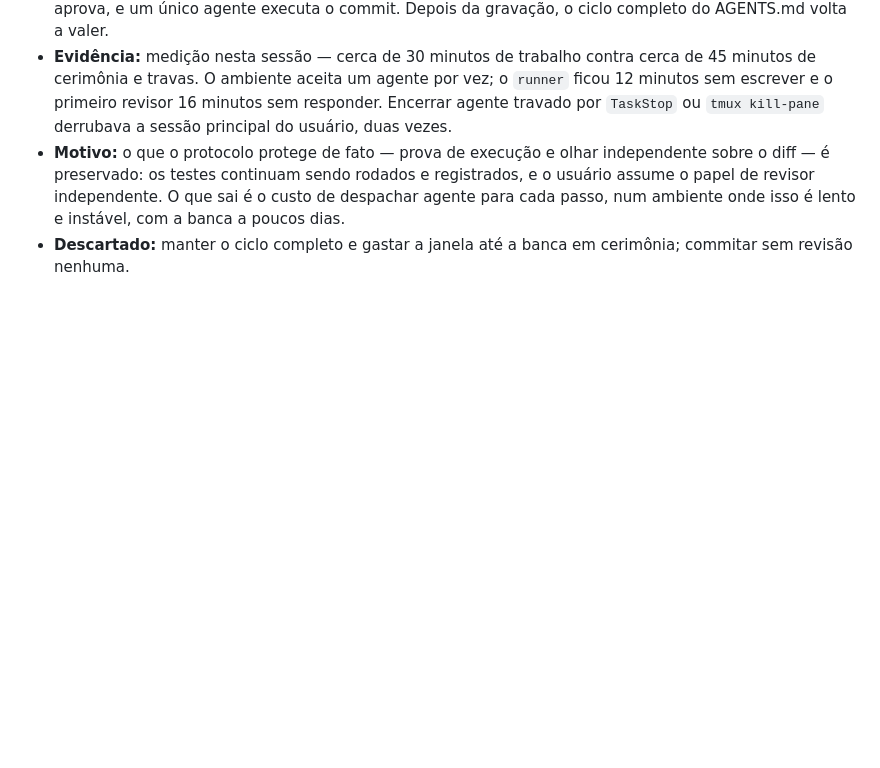
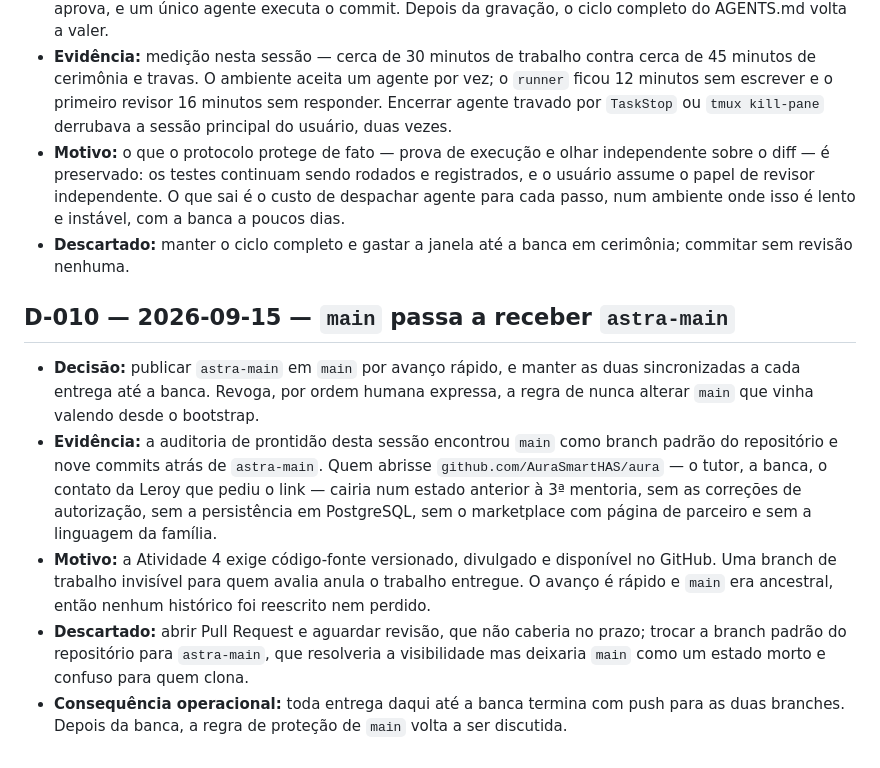
Before and after one commit to AuraSmartHAS/aura, a Markdown page: DECISIONS.md, the part around the change. GitHub-like rendering; blank space fills up the shorter version.

Commit message:
docs(decisions): record that main now tracks astra-main until the panel

```diff
--- a/DECISIONS.md
+++ b/DECISIONS.md
@@ -67,3 +67,11 @@
 - **Evidência:** medição nesta sessão — cerca de 30 minutos de trabalho contra cerca de 45 minutos de cerimônia e travas. O ambiente aceita um agente por vez; o `runner` ficou 12 minutos sem escrever e o primeiro revisor 16 minutos sem responder. Encerrar agente travado por `TaskStop` ou `tmux kill-pane` derrubava a sessão principal do usuário, duas vezes.
 - **Motivo:** o que o protocolo protege de fato — prova de execução e olhar independente sobre o diff — é preservado: os testes continuam sendo rodados e registrados, e o usuário assume o papel de revisor independente. O que sai é o custo de despachar agente para cada passo, num ambiente onde isso é lento e instável, com a banca a poucos dias.
 - **Descartado:** manter o ciclo completo e gastar a janela até a banca em cerimônia; commitar sem revisão nenhuma.
+
+## D-010 — 2026-09-15 — `main` passa a receber `astra-main`
+
+- **Decisão:** publicar `astra-main` em `main` por avanço rápido, e manter as duas sincronizadas a cada entrega até a banca. Revoga, por ordem humana expressa, a regra de nunca alterar `main` que vinha valendo desde o bootstrap.
+- **Evidência:** a auditoria de prontidão desta sessão encontrou `main` como branch padrão do repositório e nove commits atrás de `astra-main`. Quem abrisse `github.com/AuraSmartHAS/aura` — o tutor, a banca, o contato da Leroy que pediu o link — cairia num estado anterior à 3ª mentoria, sem as correções de autorização, sem a persistência em PostgreSQL, sem o marketplace com página de parceiro e sem a linguagem da família.
+- **Motivo:** a Atividade 4 exige código-fonte versionado, divulgado e disponível no GitHub. Uma branch de trabalho invisível para quem avalia anula o trabalho entregue. O avanço é rápido e `main` era ancestral, então nenhum histórico foi reescrito nem perdido.
+- **Descartado:** abrir Pull Request e aguardar revisão, que não caberia no prazo; trocar a branch padrão do repositório para `astra-main`, que resolveria a visibilidade mas deixaria `main` como um estado morto e confuso para quem clona.
+- **Consequência operacional:** toda entrega daqui até a banca termina com push para as duas branches. Depois da banca, a regra de proteção de `main` volta a ser discutida.
```
